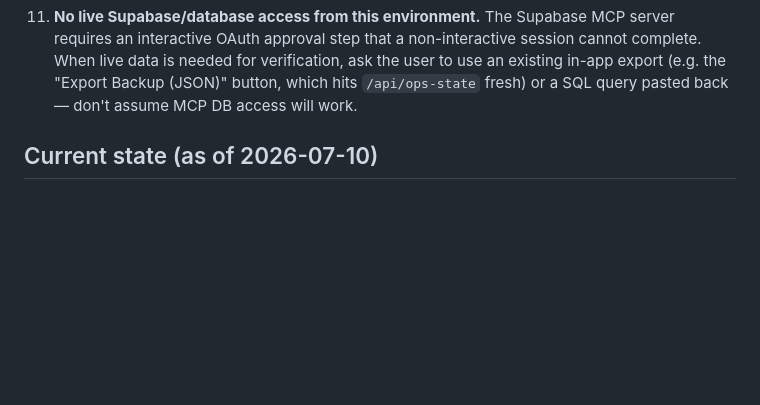
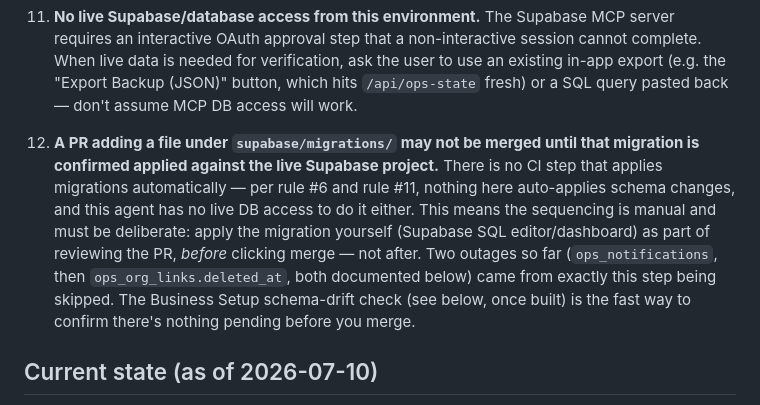
Before and after one commit to ssamy-wlm/WLM-Ops-Hub, a Markdown page: CLAUDE.md, the part around the change. Drawn GitHub-style; blank space fills up the shorter version.

Commit message:
Add rule: migrations must be applied before their PR merges
Two outages so far (ops_notifications, then ops_org_links.deleted_at) came
from a migration file merging in the same PR as code that depends on its
schema, with no step guaranteeing the migration was actually run against
production first. Writes down the rule that was previously only assumed:
apply the migration yourself before merging that PR, not after.

```diff
--- a/CLAUDE.md
+++ b/CLAUDE.md
@@ -148,6 +148,19 @@ Don't relitigate them without an explicit decision from the user.
     verification, ask the user to use an existing in-app export (e.g. the
     "Export Backup (JSON)" button, which hits `/api/ops-state` fresh) or a
     SQL query pasted back — don't assume MCP DB access will work.
+
+12. **A PR adding a file under `supabase/migrations/` may not be merged
+    until that migration is confirmed applied against the live Supabase
+    project.** There is no CI step that applies migrations automatically —
+    per rule #6 and rule #11, nothing here auto-applies schema changes, and
+    this agent has no live DB access to do it either. This means the
+    sequencing is manual and must be deliberate: apply the migration
+    yourself (Supabase SQL editor/dashboard) as part of reviewing the PR,
+    *before* clicking merge — not after. Two outages so far
+    (`ops_notifications`, then `ops_org_links.deleted_at`, both documented
+    below) came from exactly this step being skipped. The Business Setup
+    schema-drift check (see below, once built) is the fast way to confirm
+    there's nothing pending before you merge.
 
 ## Current state (as of 2026-07-10)
 
```
